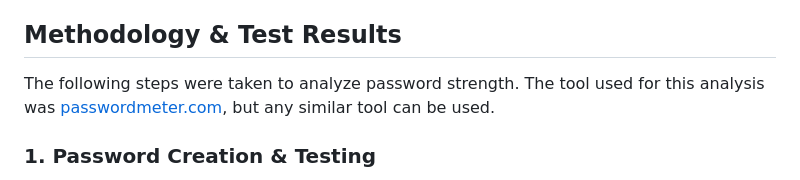
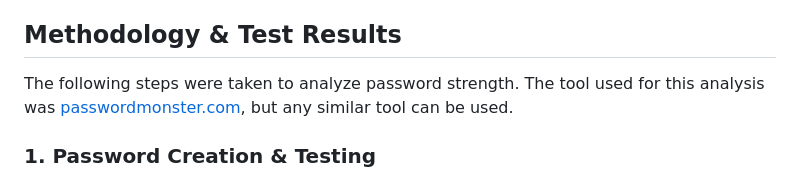
Before and after one commit to nikhilkumar0102/Elevate_Labs-Cyber-Security-Internship, a Markdown page: Task6 Create a Strong Password and Evaluate Its Strength/README.md, the part around the change. Rendered like a GitHub page.

```diff
--- a/Task6 Create a Strong Password and Evaluate Its Strength/README.markdown
+++ b/Task6 Create a Strong Password and Evaluate Its Strength/README.md
@@ -6,7 +6,9 @@ This project explores the principles of creating strong, secure passwords. By te
 To understand the key factors that contribute to a strong password by creating and evaluating passwords of varying complexity using online tools, and to summarize the findings and best practices for robust password security.
 
 ## Methodology & Test Results
-The following steps were taken to analyze password strength. The tool used for this analysis was [passwordmeter.com](https://passwordmeter.com), but any similar tool can be used.
+The following steps were taken to analyze password strength. The tool used for this analysis was [passwordmonster.com](https://www.passwordmonster.com/), but any similar tool can be used.
+
+
 
 ### 1. Password Creation & Testing
 A series of passwords were created with increasing complexity to test how length, character types, and structure affect overall strength.
```
